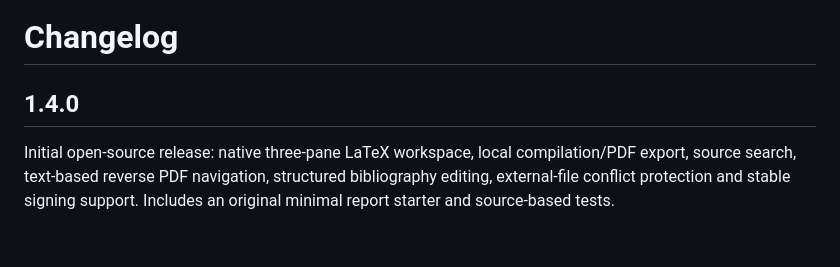
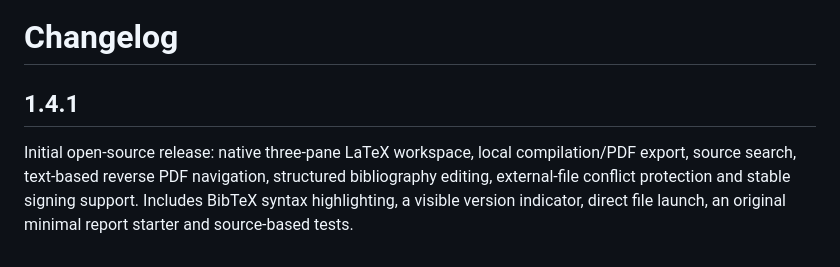
Before and after one commit to AhmetNA/OpenTeX, a Markdown page: CHANGELOG.md, the part around the change. Rendered like a GitHub page.

```diff
--- a/CHANGELOG.md
+++ b/CHANGELOG.md
@@ -1,5 +1,5 @@
 # Changelog
 
-## 1.4.0
+## 1.4.1
 
-Initial open-source release: native three-pane LaTeX workspace, local compilation/PDF export, source search, text-based reverse PDF navigation, structured bibliography editing, external-file conflict protection and stable signing support. Includes an original minimal report starter and source-based tests.
+Initial open-source release: native three-pane LaTeX workspace, local compilation/PDF export, source search, text-based reverse PDF navigation, structured bibliography editing, external-file conflict protection and stable signing support. Includes BibTeX syntax highlighting, a visible version indicator, direct file launch, an original minimal report starter and source-based tests.
```
Also changed, not shown: README.md (+4 -1 lines), docs/bibtex.png (added), 5 other files.
